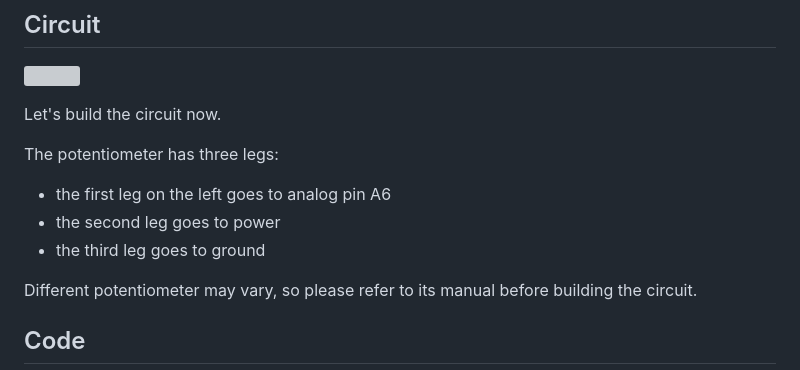
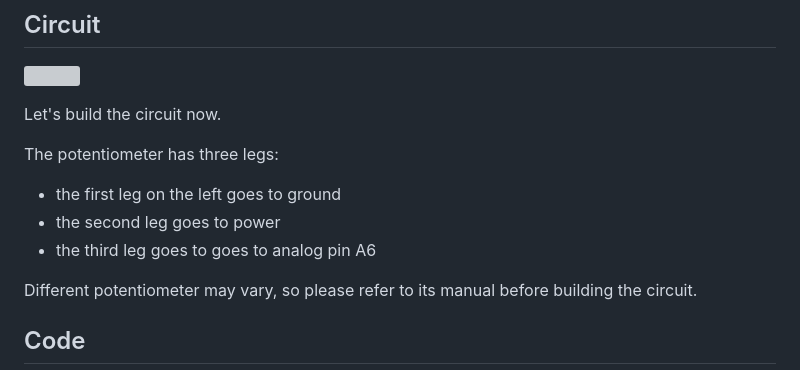
Before and after one commit to madmachineio/resources, a Markdown page: examples/getstarted/readanaloginput.md, the part around the change. GitHub-like rendering; grey boxes are pictures that could not be loaded.

Commit message:
GitBook: [master] 25 pages and 2 assets modified

```diff
--- a/examples/getstarted/readanaloginput.md
+++ b/examples/getstarted/readanaloginput.md
@@ -24,9 +24,9 @@ Let's build the circuit now.
 
 The potentiometer has three legs:
 
-* the first leg on the left goes to analog pin A6
+* the first leg on the left goes to ground
 * the second leg goes to power
-* the third leg goes to ground
+* the third leg goes to goes to analog pin A6
 
 Different potentiometer may vary, so please refer to its manual before building the circuit.
 
```
Also changed, not shown: .gitbook/assets/bounce.png (added), .gitbook/assets/button (1).png (added), 3 other files.
